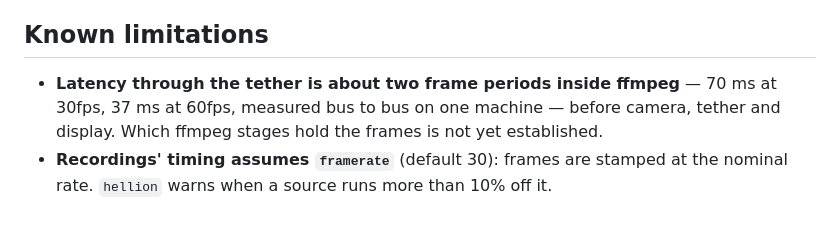
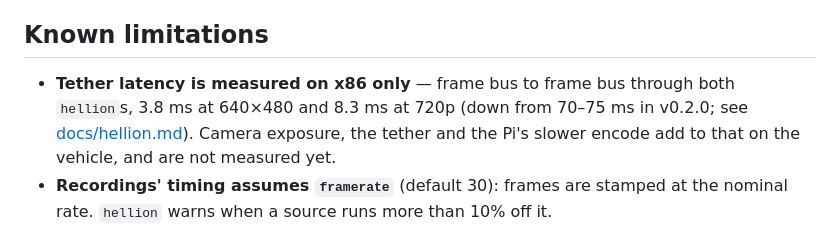
Before and after one commit to hogib/electric-eye, a Markdown page: README.md, the part around the change. Drawn GitHub-style.

Commit message:
Docs: where the tether latency went, with before/after on an idle laptop
Co-Authored-By: Claude Opus 5.5 <noreply@anthropic.com>

```diff
--- a/README.md
+++ b/README.md
@@ -705,9 +705,10 @@ a shared network.
 
 ## Known limitations
 
-- **Latency through the tether is about two frame periods inside ffmpeg** — 70 ms at
-  30fps, 37 ms at 60fps, measured bus to bus on one machine — before camera, tether and
-  display. Which ffmpeg stages hold the frames is not yet established.
+- **Tether latency is measured on x86 only** — frame bus to frame bus through both
+  `hellion`s, 3.8 ms at 640×480 and 8.3 ms at 720p (down from 70–75 ms in v0.2.0;
+  see [docs/hellion.md](docs/hellion.md#latency)). Camera exposure, the tether and the
+  Pi's slower encode add to that on the vehicle, and are not measured yet.
 - **Recordings' timing assumes `framerate`** (default 30): frames are stamped at the
   nominal rate. `hellion` warns when a source runs more than 10% off it.
 - **Cockpit cannot show the processed picture** (it takes video from BlueOS over WebRTC).
```
Also changed, not shown: docs/hellion.md (+29 -8 lines).
